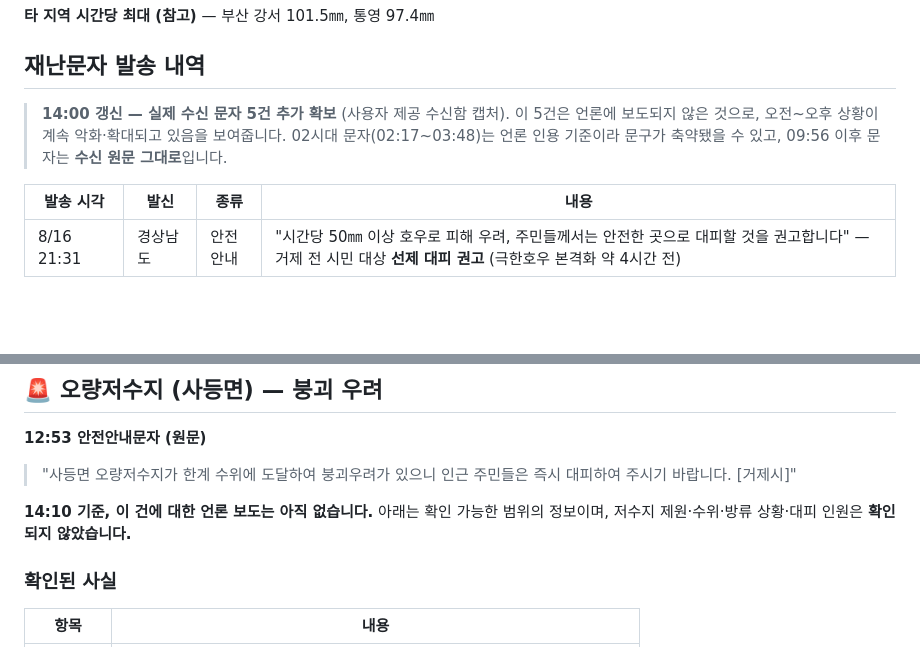
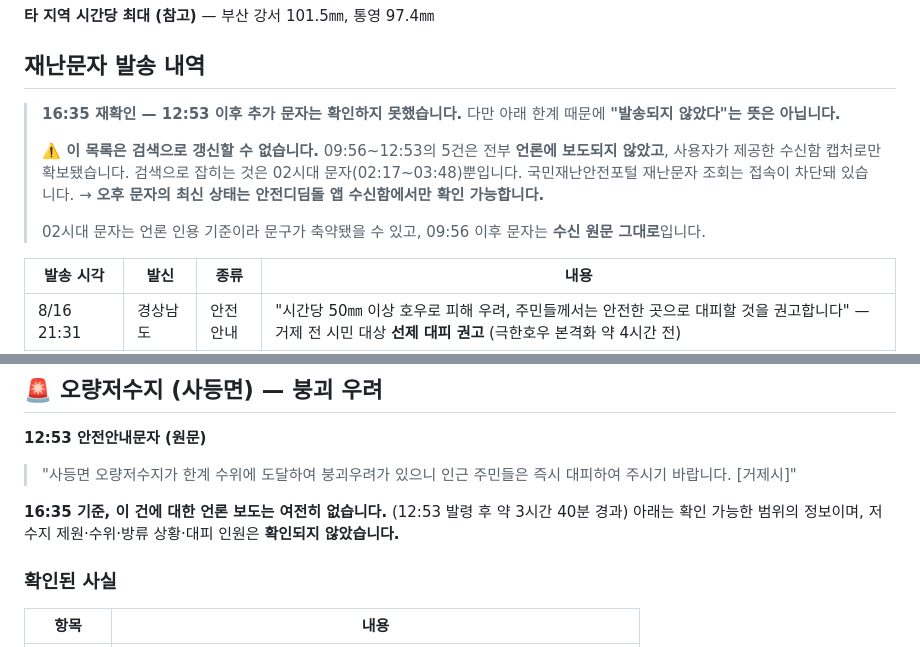
Before and after one commit to peterpantong/-, a Markdown page: geoje-heavy-rain-2026-08.md, 2 parts joined by grey strips. Rendered like a GitHub page; blank space fills up the shorter version.

Commit message:
재난문자 16:35 재확인 - 검색 갱신 불가 한계 명시
- 12:53 이후 추가 문자 미확인, 다만 미발송을 뜻하지 않음을 표기
- 09:56~12:53 5건이 언론 미보도임을 근거로 검색 갱신 한계 설명
- 오량저수지 건 언론 보도 부재 상태 갱신 (발령 후 3시간 40분 경과)

Co-Authored-By: Claude Opus 5 <noreply@anthropic.com>
Claude-Session: https://claude.ai/code/session_01UgRQEXkPLhvwMdAQ6RGTPx

```diff
--- a/geoje-heavy-rain-2026-08.md
+++ b/geoje-heavy-rain-2026-08.md
@@ -120,8 +120,12 @@
 
 ## 재난문자 발송 내역
 
-> **14:00 갱신 — 실제 수신 문자 5건 추가 확보** (사용자 제공 수신함 캡처). 이 5건은 언론에 보도되지 않은 것으로, 오전~오후 상황이 계속 악화·확대되고 있음을 보여줍니다.
-> 02시대 문자(02:17~03:48)는 언론 인용 기준이라 문구가 축약됐을 수 있고, 09:56 이후 문자는 **수신 원문 그대로**입니다.
+> **16:35 재확인 — 12:53 이후 추가 문자는 확인하지 못했습니다.** 다만 아래 한계 때문에 **"발송되지 않았다"는 뜻은 아닙니다.**
+>
+> **⚠️ 이 목록은 검색으로 갱신할 수 없습니다.** 09:56~12:53의 5건은 전부 **언론에 보도되지 않았고**, 사용자가 제공한 수신함 캡처로만 확보됐습니다. 검색으로 잡히는 것은 02시대 문자(02:17~03:48)뿐입니다. 국민재난안전포털 재난문자 조회는 접속이 차단돼 있습니다.
+> → **오후 문자의 최신 상태는 안전디딤돌 앱 수신함에서만 확인 가능합니다.**
+>
+> 02시대 문자는 언론 인용 기준이라 문구가 축약됐을 수 있고, 09:56 이후 문자는 **수신 원문 그대로**입니다.
 
 | 발송 시각 | 발신 | 종류 | 내용 |
 |---|---|---|---|
@@ -331,7 +335,7 @@
 **12:53 안전안내문자 (원문)**
 > "사등면 오량저수지가 한계 수위에 도달하여 붕괴우려가 있으니 인근 주민들은 즉시 대피하여 주시기 바랍니다. [거제시]"
 
-**14:10 기준, 이 건에 대한 언론 보도는 아직 없습니다.** 아래는 확인 가능한 범위의 정보이며, 저수지 제원·수위·방류 상황·대피 인원은 **확인되지 않았습니다.**
+**16:35 기준, 이 건에 대한 언론 보도는 여전히 없습니다.** (12:53 발령 후 약 3시간 40분 경과) 아래는 확인 가능한 범위의 정보이며, 저수지 제원·수위·방류 상황·대피 인원은 **확인되지 않았습니다.**
 
 ### 확인된 사실
 
```
Also changed, not shown: other parts of geoje-heavy-rain-2026-08.md (+1 -1 lines).
